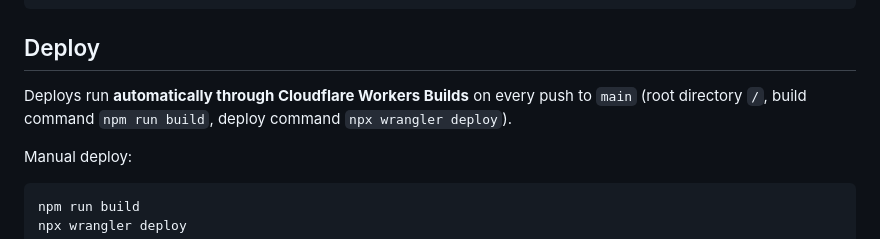
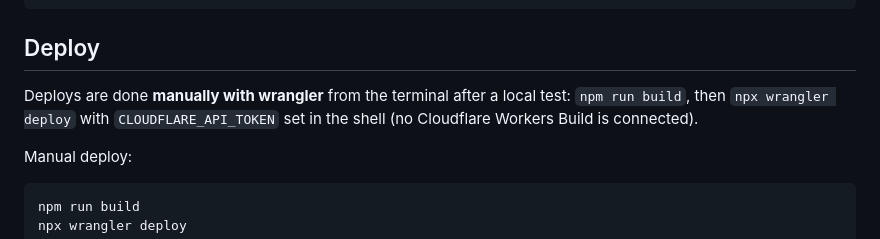
Before and after one commit to BTEC-Information-Technology/chronodrift, a Markdown page: README.md, the part around the change. Drawn GitHub-style.

Commit message:
README: deploys are manual with wrangler
Co-Authored-By: Claude Fable 5.1 <noreply@anthropic.com>

```diff
--- a/README.md
+++ b/README.md
@@ -21,8 +21,8 @@ npm run test         # vitest (rng, math, difficulty)
 
 ## Deploy
 
-Deploys run **automatically through Cloudflare Workers Builds** on every push to `main`
-(root directory `/`, build command `npm run build`, deploy command `npx wrangler deploy`).
+Deploys are done **manually with wrangler** from the terminal after a local test: `npm run build`, then
+`npx wrangler deploy` with `CLOUDFLARE_API_TOKEN` set in the shell (no Cloudflare Workers Build is connected).
 
 Manual deploy:
 
```
